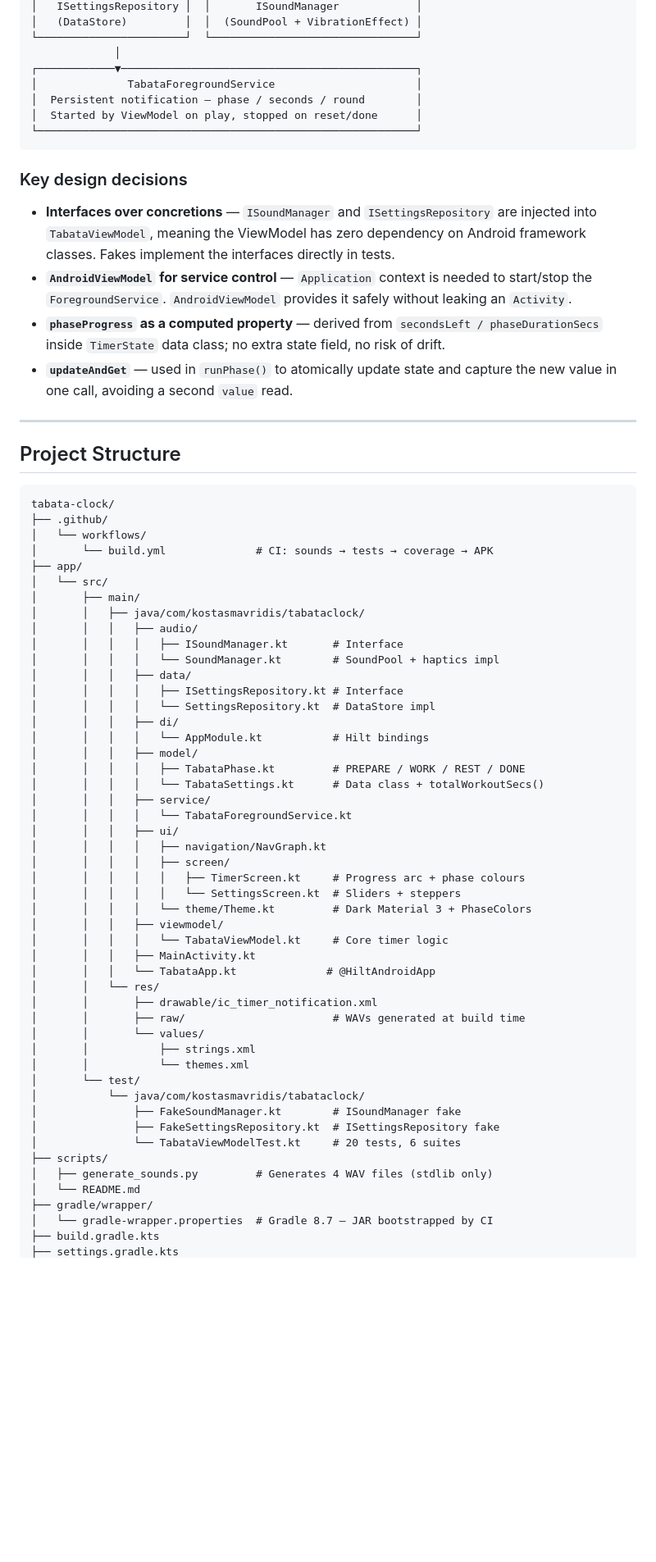
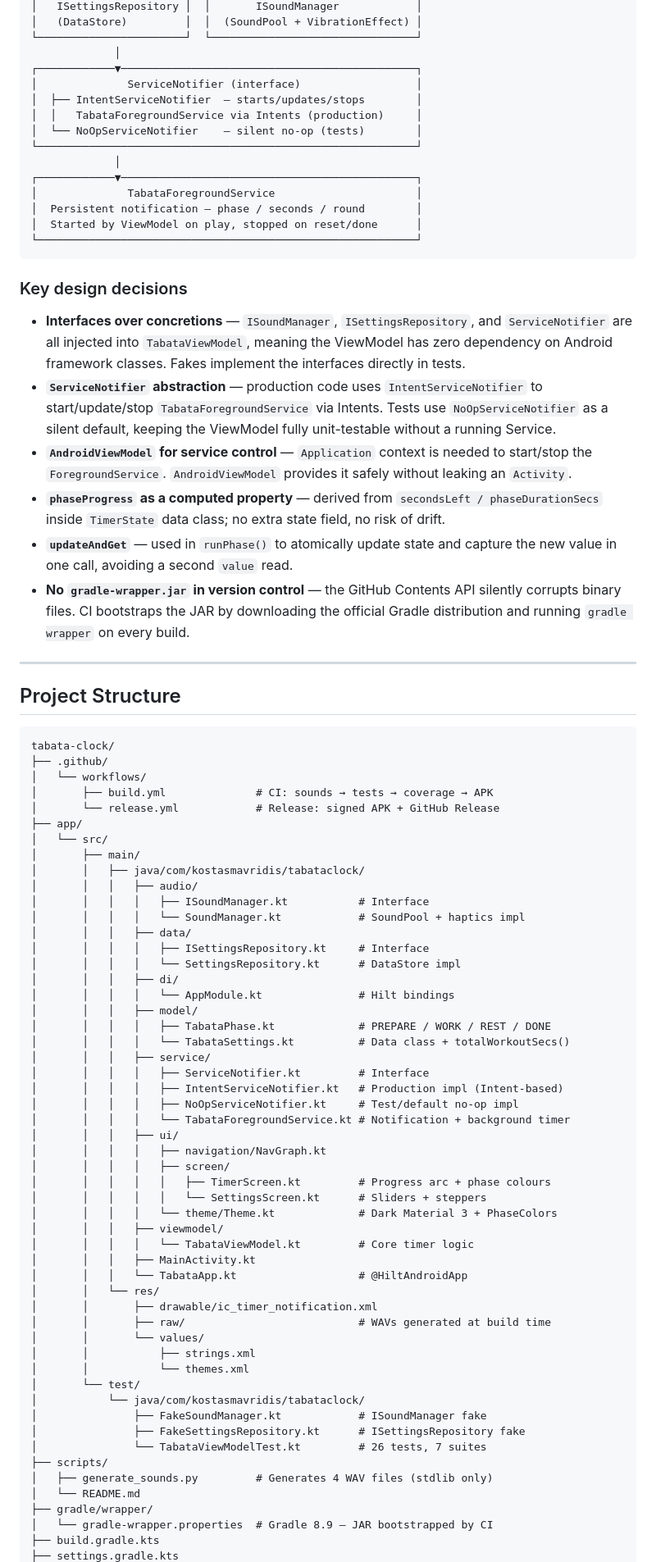
Before and after one commit to kostasmavridis/tabata-clock, a Markdown page: README.md, the part around one of its changes. Shown at 82% size. Drawn GitHub-style; blank space fills up the shorter version.

```diff
--- a/README.md
+++ b/README.md
@@ -94,6 +94,13 @@ Tabata is a high-intensity interval training (HIIT) protocol developed by Dr. Iz
 └───────────────────────┘  └────────────────────────────────┘
              │
 ┌────────────▼──────────────────────────────────────────────┐
+│              ServiceNotifier (interface)                  │
+│  ├── IntentServiceNotifier  — starts/updates/stops        │
+│  │   TabataForegroundService via Intents (production)     │
+│  └── NoOpServiceNotifier    — silent no-op (tests)        │
+└───────────────────────────────────────────────────────────┘
+             │
+┌────────────▼──────────────────────────────────────────────┐
 │              TabataForegroundService                      │
 │  Persistent notification — phase / seconds / round        │
 │  Started by ViewModel on play, stopped on reset/done      │
@@ -102,10 +109,12 @@ Tabata is a high-intensity interval training (HIIT) protocol developed by Dr. Iz
 
 ### Key design decisions
 
-- **Interfaces over concretions** — `ISoundManager` and `ISettingsRepository` are injected into `TabataViewModel`, meaning the ViewModel has zero dependency on Android framework classes. Fakes implement the interfaces directly in tests.
+- **Interfaces over concretions** — `ISoundManager`, `ISettingsRepository`, and `ServiceNotifier` are all injected into `TabataViewModel`, meaning the ViewModel has zero dependency on Android framework classes. Fakes implement the interfaces directly in tests.
+- **`ServiceNotifier` abstraction** — production code uses `IntentServiceNotifier` to start/update/stop `TabataForegroundService` via Intents. Tests use `NoOpServiceNotifier` as a silent default, keeping the ViewModel fully unit-testable without a running Service.
 - **`AndroidViewModel` for service control** — `Application` context is needed to start/stop the `ForegroundService`. `AndroidViewModel` provides it safely without leaking an `Activity`.
 - **`phaseProgress` as a computed property** — derived from `secondsLeft / phaseDurationSecs` inside `TimerState` data class; no extra state field, no risk of drift.
 - **`updateAndGet`** — used in `runPhase()` to atomically update state and capture the new value in one call, avoiding a second `value` read.
+- **No `gradle-wrapper.jar` in version control** — the GitHub Contents API silently corrupts binary files. CI bootstraps the JAR by downloading the official Gradle distribution and running `gradle wrapper` on every build.
 
 ---
 
@@ -115,49 +124,53 @@ Tabata is a high-intensity interval training (HIIT) protocol developed by Dr. Iz
 tabata-clock/
 ├── .github/
 │   └── workflows/
-│       └── build.yml              # CI: sounds → tests → coverage → APK
+│       ├── build.yml              # CI: sounds → tests → coverage → APK
+│       └── release.yml            # Release: signed APK + GitHub Release
 ├── app/
 │   └── src/
 │       ├── main/
 │       │   ├── java/com/kostasmavridis/tabataclock/
 │       │   │   ├── audio/
-│       │   │   │   ├── ISoundManager.kt       # Interface
-│       │   │   │   └── SoundManager.kt        # SoundPool + haptics impl
+│       │   │   │   ├── ISoundManager.kt           # Interface
+│       │   │   │   └── SoundManager.kt            # SoundPool + haptics impl
 │       │   │   ├── data/
-│       │   │   │   ├── ISettingsRepository.kt # Interface
-│       │   │   │   └── SettingsRepository.kt  # DataStore impl
+│       │   │   │   ├── ISettingsRepository.kt     # Interface
+│       │   │   │   └── SettingsRepository.kt      # DataStore impl
 │       │   │   ├── di/
-│       │   │   │   └── AppModule.kt           # Hilt bindings
+│       │   │   │   └── AppModule.kt               # Hilt bindings
 │       │   │   ├── model/
-│       │   │   │   ├── TabataPhase.kt         # PREPARE / WORK / REST / DONE
-│       │   │   │   └── TabataSettings.kt      # Data class + totalWorkoutSecs()
+│       │   │   │   ├── TabataPhase.kt             # PREPARE / WORK / REST / DONE
+│       │   │   │   └── TabataSettings.kt          # Data class + totalWorkoutSecs()
 │       │   │   ├── service/
-│       │   │   │   └── TabataForegroundService.kt
+│       │   │   │   ├── ServiceNotifier.kt         # Interface
+│       │   │   │   ├── IntentServiceNotifier.kt   # Production impl (Intent-based)
+│       │   │   │   ├── NoOpServiceNotifier.kt     # Test/default no-op impl
+│       │   │   │   └── TabataForegroundService.kt # Notification + background timer
 │       │   │   ├── ui/
 │       │   │   │   ├── navigation/NavGraph.kt
 │       │   │   │   ├── screen/
-│       │   │   │   │   ├── TimerScreen.kt     # Progress arc + phase colours
-│       │   │   │   │   └── SettingsScreen.kt  # Sliders + steppers
-│       │   │   │   └── theme/Theme.kt         # Dark Material 3 + PhaseColors
+│       │   │   │   │   ├── TimerScreen.kt         # Progress arc + phase colours
+│       │   │   │   │   └── SettingsScreen.kt      # Sliders + steppers
+│       │   │   │   └── theme/Theme.kt             # Dark Material 3 + PhaseColors
 │       │   │   ├── viewmodel/
-│       │   │   │   └── TabataViewModel.kt     # Core timer logic
+│       │   │   │   └── TabataViewModel.kt         # Core timer logic
 │       │   │   ├── MainActivity.kt
-│       │   │   └── TabataApp.kt              # @HiltAndroidApp
+│       │   │   └── TabataApp.kt                   # @HiltAndroidApp
 │       │   └── res/
 │       │       ├── drawable/ic_timer_notification.xml
-│       │       ├── raw/                       # WAVs generated at build time
+│       │       ├── raw/                           # WAVs generated at build time
 │       │       └── values/
 │       │           ├── strings.xml
 │       │           └── themes.xml
 │       └── test/
 │           └── java/com/kostasmavridis/tabataclock/
-│               ├── FakeSoundManager.kt        # ISoundManager fake
-│               ├── FakeSettingsRepository.kt  # ISettingsRepository fake
-│               └── TabataViewModelTest.kt     # 20 tests, 6 suites
+│               ├── FakeSoundManager.kt            # ISoundManager fake
+│               ├── FakeSettingsRepository.kt      # ISettingsRepository fake
+│               └── TabataViewModelTest.kt         # 26 tests, 7 suites
 ├── scripts/
 │   ├── generate_sounds.py         # Generates 4 WAV files (stdlib only)
 │   └── README.md
 ├── gradle/wrapper/
-│   └── gradle-wrapper.properties  # Gradle 8.7 — JAR bootstrapped by CI
+│   └── gradle-wrapper.properties  # Gradle 8.9 — JAR bootstrapped by CI
 ├── build.gradle.kts
 ├── settings.gradle.kts
```
Also changed, not shown: other parts of README.md (+61 -23 lines), CONTRIBUTING.md (added, +160 -0 lines).
